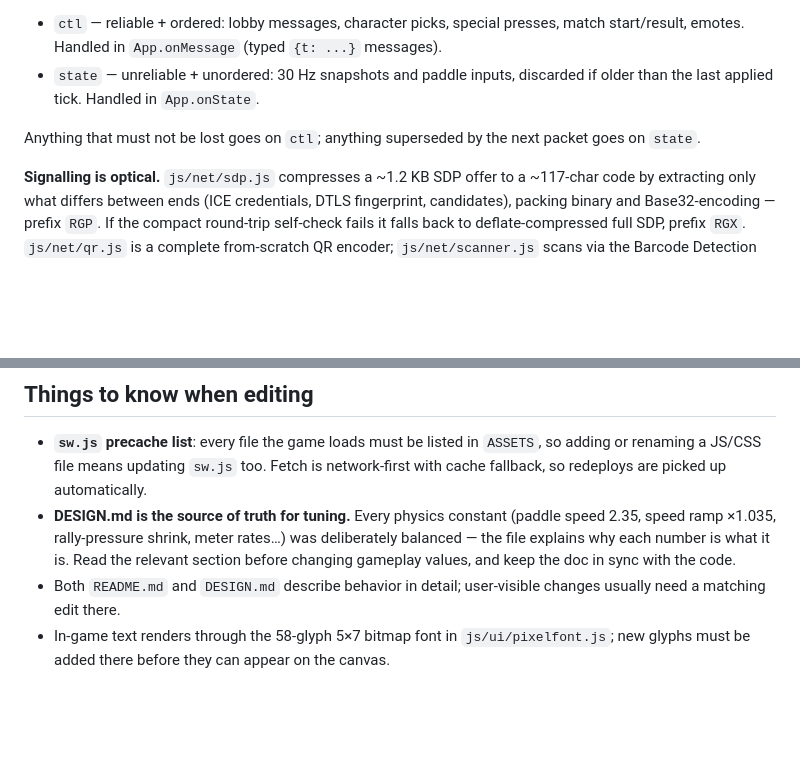
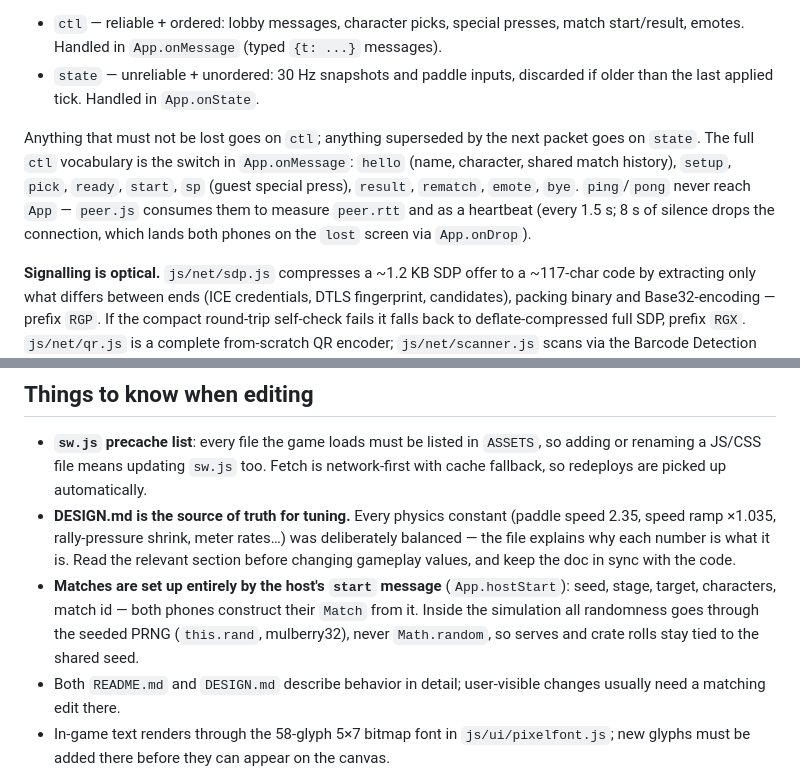
Before and after one commit to gunnargehtab/RoGuPong, a Markdown page: CLAUDE.md, 2 parts joined by grey strips. GitHub-like rendering; blank space fills up the shorter version.

Commit message:
Deepen CLAUDE.md's netcode notes for future sessions
Two details a session otherwise re-derives from main.js and peer.js
every time: the full ctl message vocabulary (with ping/pong handled
inside peer.js as heartbeat and RTT probe), and the fact that a match
is constructed on both phones from the host's start message, with all
in-sim randomness flowing through the seeded PRNG.

Co-Authored-By: Claude Fable 5 <noreply@anthropic.com>
Claude-Session: https://claude.ai/code/session_01N75yGWcCtdhhR9kMfLimW4

```diff
--- a/CLAUDE.md
+++ b/CLAUDE.md
@@ -31,7 +31,7 @@ Deployment is GitHub Pages serving straight from `main`; every push to `main` re
 - `ctl` — reliable + ordered: lobby messages, character picks, special presses, match start/result, emotes. Handled in `App.onMessage` (typed `{t: ...}` messages).
 - `state` — unreliable + unordered: 30 Hz snapshots and paddle inputs, discarded if older than the last applied tick. Handled in `App.onState`.
 
-Anything that must not be lost goes on `ctl`; anything superseded by the next packet goes on `state`.
+Anything that must not be lost goes on `ctl`; anything superseded by the next packet goes on `state`. The full `ctl` vocabulary is the switch in `App.onMessage`: `hello` (name, character, shared match history), `setup`, `pick`, `ready`, `start`, `sp` (guest special press), `result`, `rematch`, `emote`, `bye`. `ping`/`pong` never reach `App` — `peer.js` consumes them to measure `peer.rtt` and as a heartbeat (every 1.5 s; 8 s of silence drops the connection, which lands both phones on the `lost` screen via `App.onDrop`).
 
 **Signalling is optical.** `js/net/sdp.js` compresses a ~1.2 KB SDP offer to a ~117-char code by extracting only what differs between ends (ICE credentials, DTLS fingerprint, candidates), packing binary and Base32-encoding — prefix `RGP`. If the compact round-trip self-check fails it falls back to deflate-compressed full SDP, prefix `RGX`. `js/net/qr.js` is a complete from-scratch QR encoder; `js/net/scanner.js` scans via the Barcode Detection API (Chromium-only). ICE gathering is treated as settled 0.4 s after the last candidate (3 s hard cap) so internet-less networks don't stall. While the host's invite is on screen its camera is already scanning for the guest's reply, so the second scan needs no tap; codes can also be shared as text (Web Share API) and auto-connect when pasted.
 
@@ -45,5 +45,6 @@ Anything that must not be lost goes on `ctl`; anything superseded by the next pa
 
 - **`sw.js` precache list**: every file the game loads must be listed in `ASSETS`, so adding or renaming a JS/CSS file means updating `sw.js` too. Fetch is network-first with cache fallback, so redeploys are picked up automatically.
 - **DESIGN.md is the source of truth for tuning.** Every physics constant (paddle speed 2.35, speed ramp ×1.035, rally-pressure shrink, meter rates…) was deliberately balanced — the file explains why each number is what it is. Read the relevant section before changing gameplay values, and keep the doc in sync with the code.
+- **Matches are set up entirely by the host's `start` message** (`App.hostStart`): seed, stage, target, characters, match id — both phones construct their `Match` from it. Inside the simulation all randomness goes through the seeded PRNG (`this.rand`, mulberry32), never `Math.random`, so serves and crate rolls stay tied to the shared seed.
 - Both `README.md` and `DESIGN.md` describe behavior in detail; user-visible changes usually need a matching edit there.
 - In-game text renders through the 58-glyph 5×7 bitmap font in `js/ui/pixelfont.js`; new glyphs must be added there before they can appear on the canvas.
```
